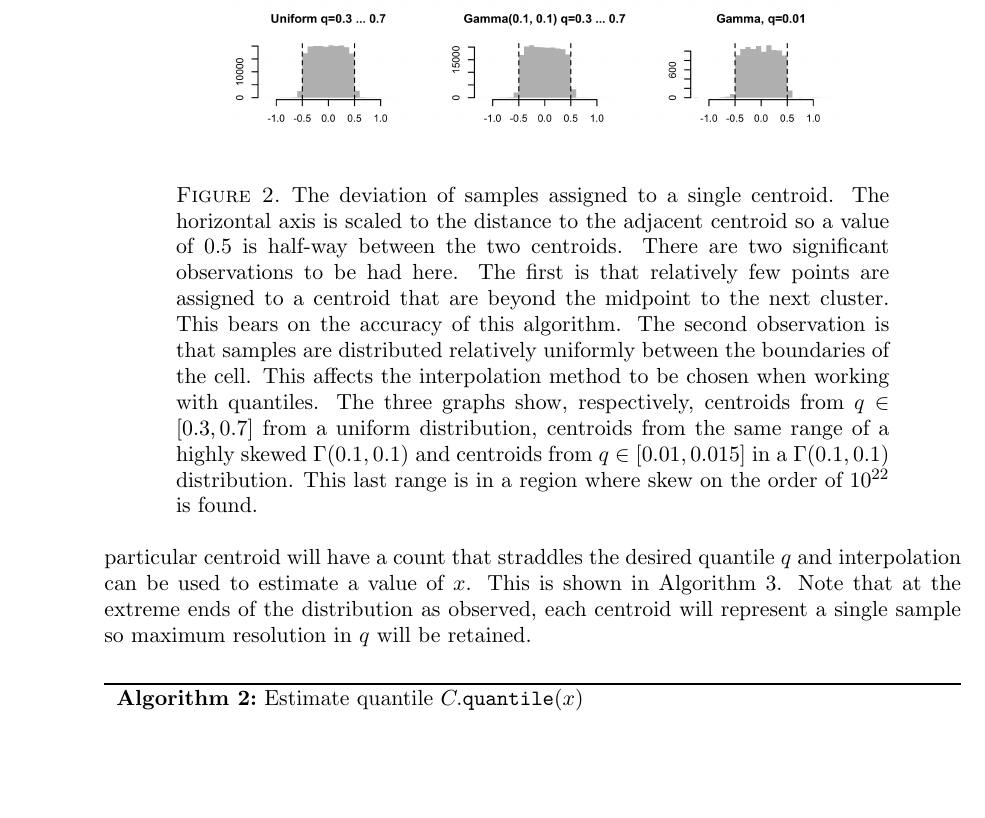
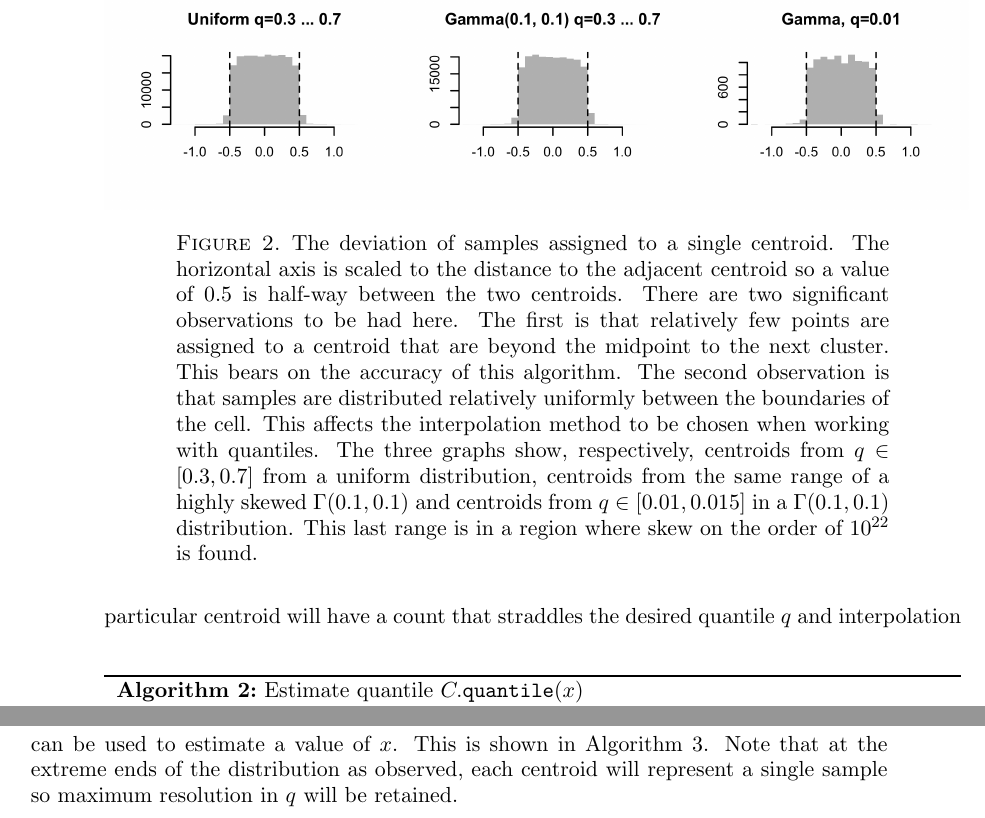
Before and after one commit to tdunning/t-digest, a LaTeX paper (docs/theory/t-digest-paper/histo.tex): part of page 6 of 15 before the commit and two parts of pages 6 and 7 of 15 after it, the two joined at a grey line, cut so that both start at the same text, the shorter picture padded with empty space. Compiled offline with pdfLaTeX.

Commit message:
Lots of figure tuneups, mostly sizing, some titles

```diff
--- a/docs/theory/t-digest-paper/histo.tex
+++ b/docs/theory/t-digest-paper/histo.tex
@@ -100,7 +100,7 @@ The key property of this algorithm is that the final list of centroids $C$ is ve
 That this algorithm does produce such an approximation is more difficult to prove rigorously, but an empirical examination is enlightening.  Figure \ref{fig:deviation} shows the deviation of samples assigned to centroids for uniform and highly skewed distributions.  These deviations are normalized by the half the distance between the adjacent two centroids.
 \begin{figure}[htb] %  figure placement: here, top, bottom, or page
    \centering
-   \includegraphics[width=4.5in]{deviation.png}
+   \includegraphics[width=6in]{deviation.png}
    \caption{The deviation of samples assigned to a single centroid.  The horizontal axis is scaled to the distance to the adjacent centroid so a value of 0.5 is half-way between the two centroids. There are two significant observations to be had here.  The first is that relatively few points are assigned to a centroid that are beyond the midpoint to the next cluster.  This bears on the accuracy of this algorithm.  The second observation is that samples are distributed relatively uniformly between the boundaries of the cell.  This affects the interpolation method to be chosen when working with quantiles. The three graphs show, respectively, centroids from $q \in [0.3, 0.7]$ from a uniform distribution, centroids from the same range of a highly skewed $\Gamma(0.1, 0.1)$ and centroids from $q \in [0.01, 0.015]$ in a $\Gamma(0.1, 0.1)$ distribution.  This last range is in a region where skew on the order of $10^{22}$ is found. }
    \label{fig:deviation}
 \end{figure}
```
Also changed, not shown: docs/theory/t-digest-paper/error-scaling.png, docs/theory/t-digest-paper/error.png, docs/theory/t-digest-paper/histo.pdf, docs/theory/t-digest-paper/qd-sizes.png, docs/theory/t-digest-paper/scaling.png, 2 other files.
